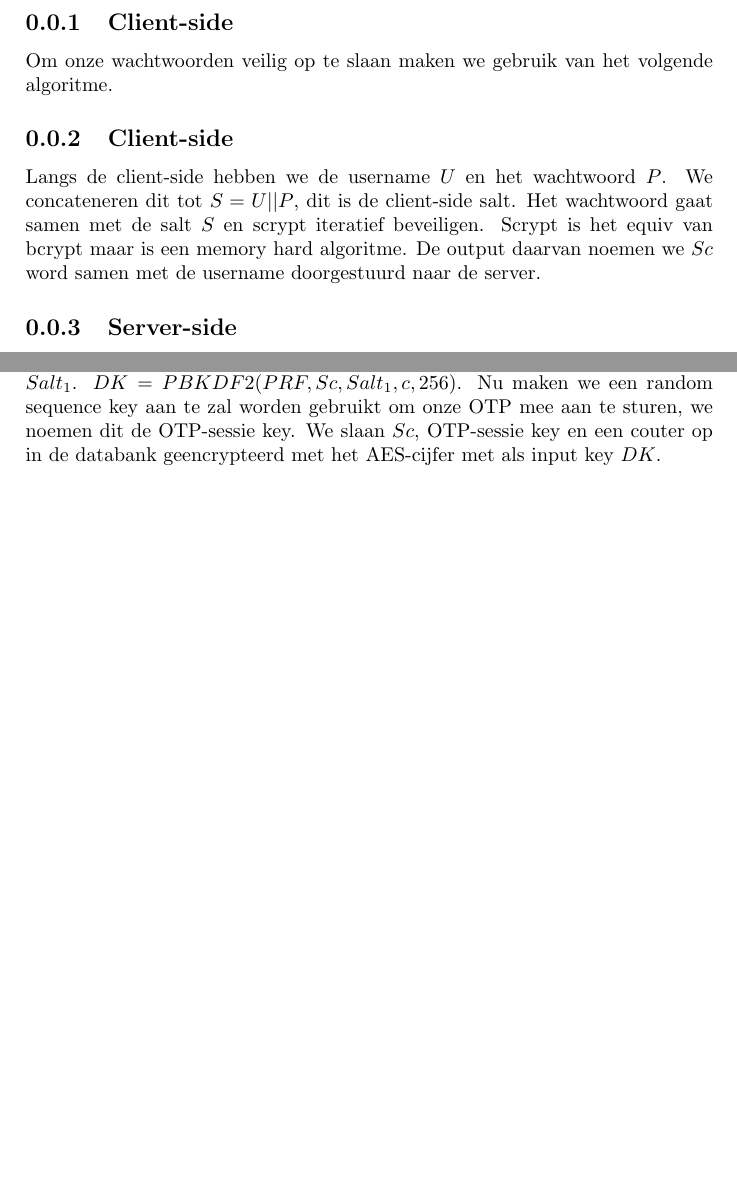
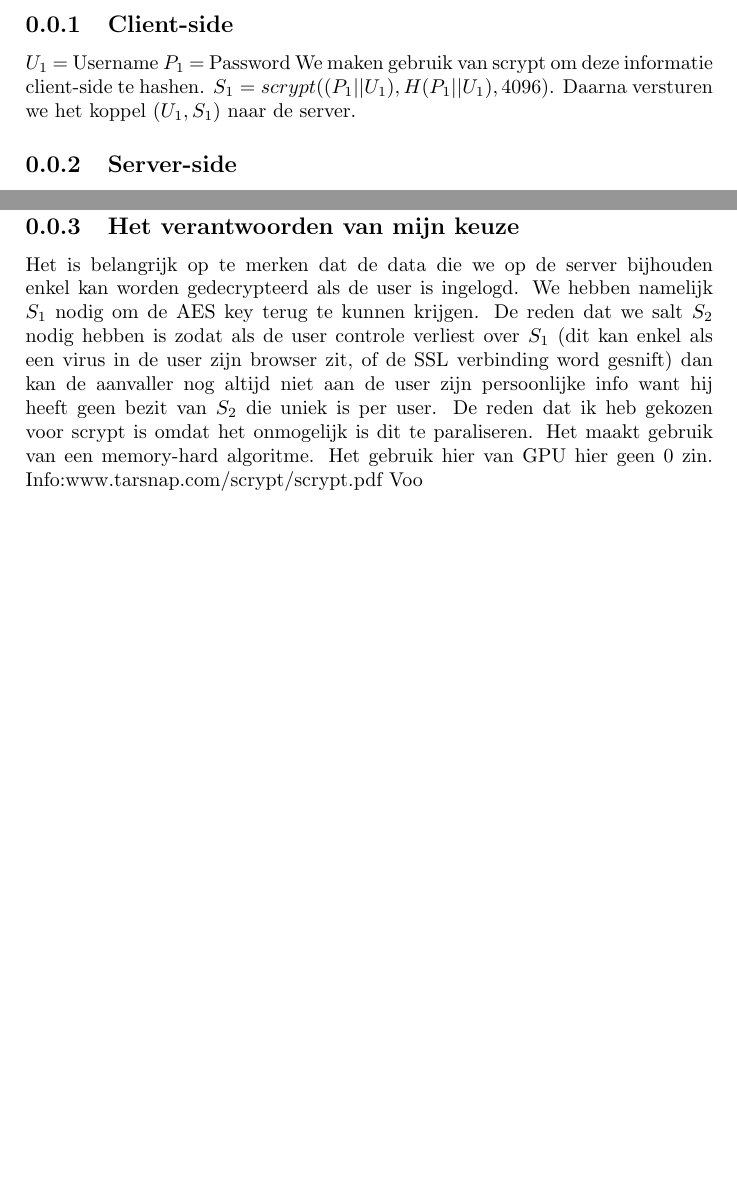
Before and after one commit to michieldwitte/South-Bark-City-Bank, a LaTeX document (design/password_management.tex): two parts of the page, joined at a grey line, cut so that both start at the same text, the shorter picture padded with empty space. Compiled offline with pdfLaTeX.

Commit message:
opnieuw herwerken van van crypto design

```diff
--- a/design/password_management.tex
+++ b/design/password_management.tex
@@ -7,10 +7,10 @@
 \title{Password storage crypto-design.}
 \begin{document}
 \begin{subsection}{Client-side}
-Om onze wachtwoorden veilig op te slaan maken we gebruik van het volgende algoritme.
-\begin{subsection}{Client-side}
-Langs de client-side hebben we de username $U$ en het wachtwoord $P$. We concateneren dit tot $S = U||P$, dit is de client-side salt. Het wachtwoord gaat samen met de salt $S$ en scrypt iteratief beveiligen. Scrypt is het equiv van bcrypt maar is een memory hard algoritme. De output daarvan noemen we $Sc$ word samen met de username doorgestuurd naar de server.
+$U_1$ = Username
+$P_1$ = Password
+We maken gebruik van scrypt om deze informatie client-side te hashen.
+$S_{1} = scrypt((P_1 || U_1), H(P_1 || U_1),4096)$.
+Daarna versturen we het koppel $(U_1,S_1)$ naar de server.
 \end{subsection}
 \begin{subsection}{Server-side}
-De server ontvangt het paar $(Sc,U)$. De server maakt een random salt aan die, samen met $Sc$ wordt gebruikt om een encryptie key te maken voor de user zijn sequence key en zijn persoonlijke informatie op te slaan. We noemen deze salt $Salt_{1}$.
-$DK = PBKDF2(PRF, Sc,Salt_{1},c,256)$. Nu maken we een random sequence key aan te zal worden gebruikt om onze OTP mee aan te sturen, we noemen dit de OTP-sessie key. We slaan $Sc$, OTP-sessie key en een couter op in de databank geencrypteerd met het AES-cijfer met als input key $DK$.
@@ -17,2 +36,7 @@ $DK = PBKDF2(PRF, Sc,Salt_{1},c,256)$. Nu maken we een random sequence key aan t
 \end{subsection}
+\begin{subsection}{Het verantwoorden van mijn keuze}
+Het is belangrijk op te merken dat de data die we op de server bijhouden enkel kan worden gedecrypteerd als de user is ingelogd. We hebben namelijk $S_1$ nodig om de AES key terug te kunnen krijgen. De reden dat we salt $S_2$ nodig hebben is zodat als de user controle verliest over $S_1$ (dit kan enkel als een virus in de user zijn browser zit, of de SSL verbinding word gesnift) dan kan de aanvaller nog altijd niet aan de user zijn persoonlijke info want hij heeft geen bezit van $S_2$ die uniek is per user.
+De reden dat ik heb gekozen voor scrypt is omdat het onmogelijk is dit te paraliseren. Het maakt gebruik van een memory-hard algoritme. Het gebruik hier van GPU hier geen 0 zin.
+Info:www.tarsnap.com/scrypt/scrypt.pdf
+Voo
 \end{document}
```
Also changed, not shown: design/password_management.pdf, design/password_management.tex (19 more changed lines), 3 other files.
